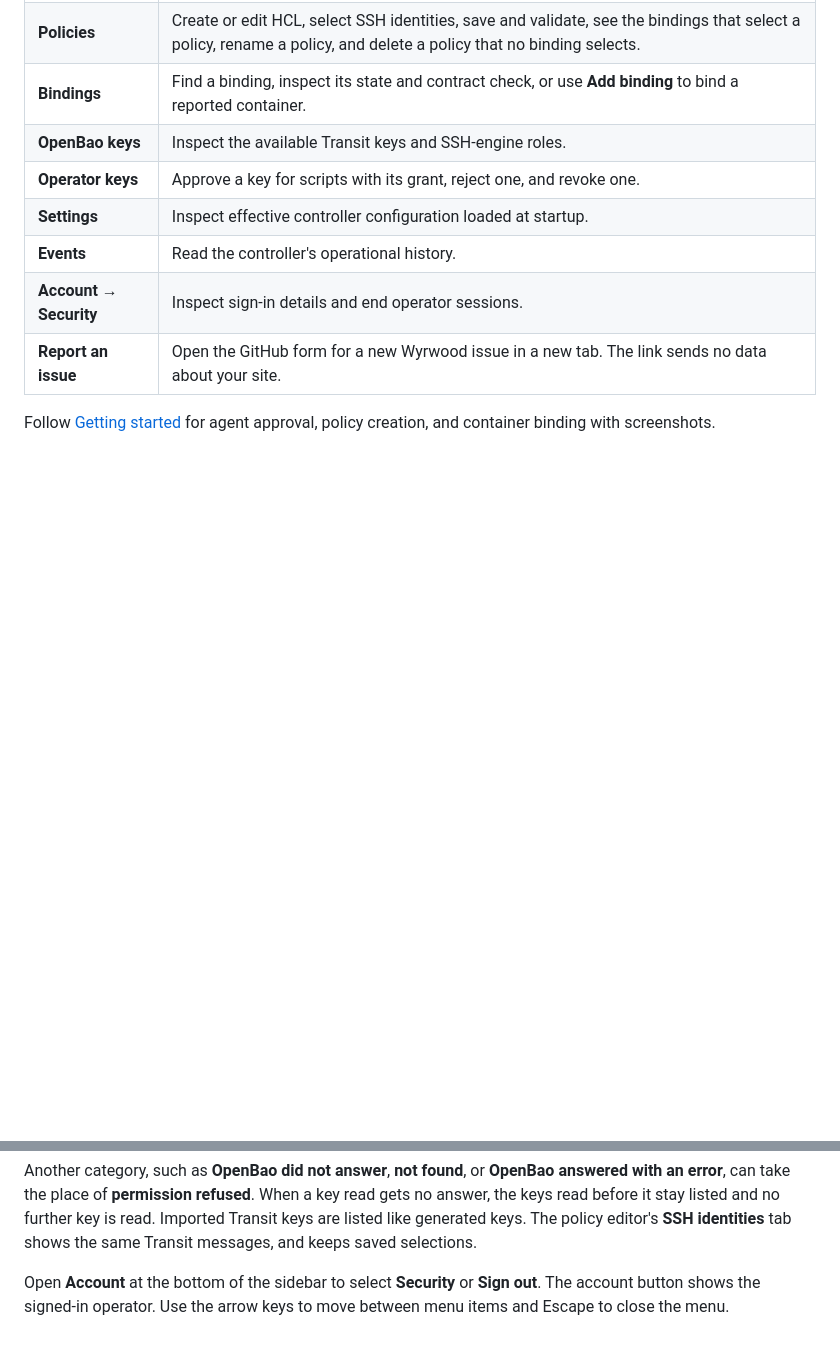
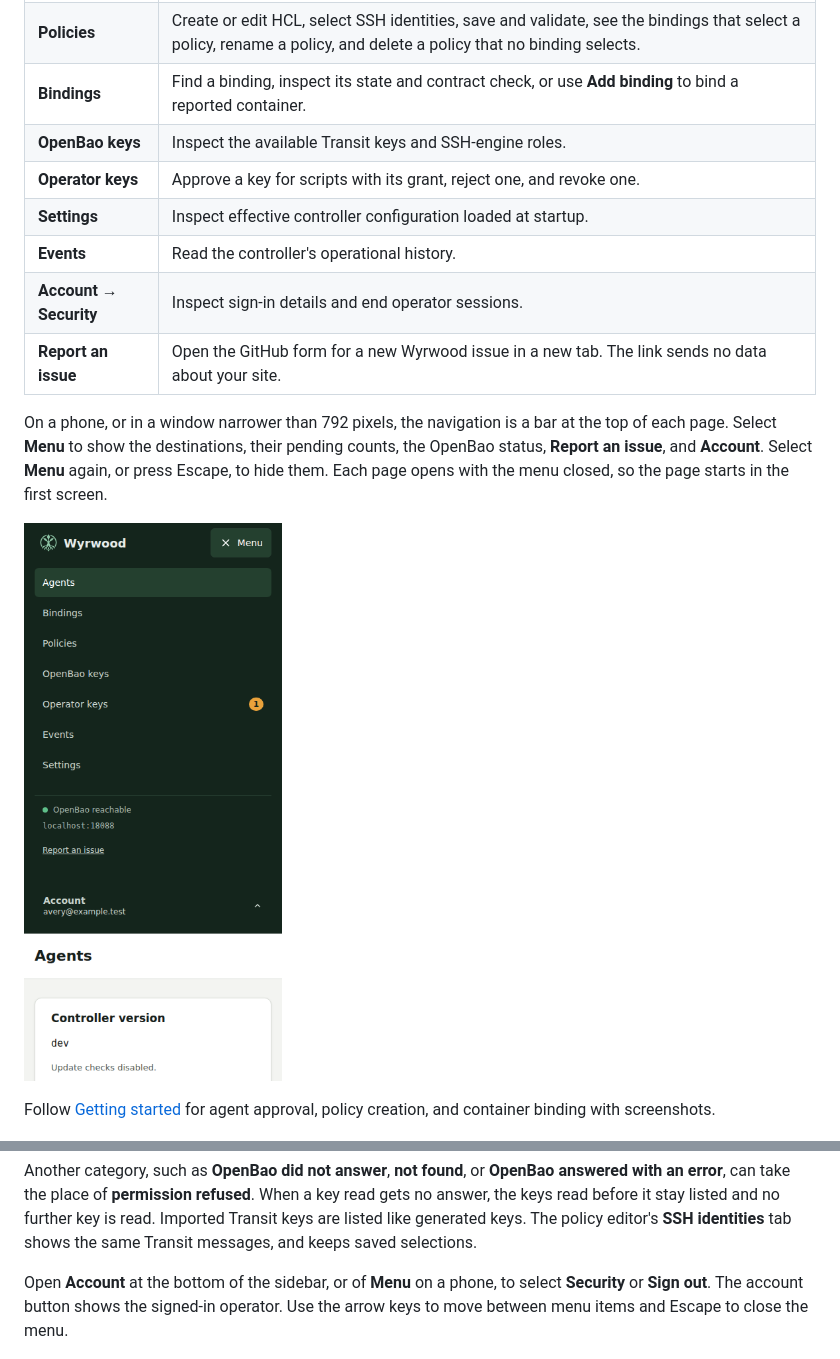
Before and after one commit to wyrd-company/wyrwood, a Markdown page: docs/user/operations.md, 2 parts joined by grey strips. Rendered like a GitHub page; pictures changed too: docs/user/assets/web-phone-menu.png (added); blank space fills up the shorter version.

```diff
--- a/docs/user/operations.md
+++ b/docs/user/operations.md
@@ -32,6 +32,14 @@ behind a reverse proxy that terminates TLS.
 | **Account → Security** | Inspect sign-in details and end operator sessions. |
 | **Report an issue** | Open the GitHub form for a new Wyrwood issue in a new tab. The link sends no data about your site. |
 
+On a phone, or in a window narrower than 792 pixels, the navigation is a bar
+at the top of each page. Select **Menu** to show the destinations, their
+pending counts, the OpenBao status, **Report an issue**, and **Account**.
+Select **Menu** again, or press Escape, to hide them. Each page opens with the
+menu closed, so the page starts in the first screen.
+
+![Open navigation menu at phone width](assets/web-phone-menu.png)
+
 Follow [Getting started](getting-started.md) for agent approval, policy
 creation, and container binding with screenshots.
 
@@ -53,9 +61,10 @@ and no further key is read. Imported Transit keys are listed
 like generated keys. The policy editor's **SSH identities** tab shows the same
 Transit messages, and keeps saved selections.
 
-Open **Account** at the bottom of the sidebar to select **Security** or
-**Sign out**. The account button shows the signed-in operator. Use the arrow
-keys to move between menu items and Escape to close the menu.
+Open **Account** at the bottom of the sidebar, or of **Menu** on a phone, to
+select **Security** or **Sign out**. The account button shows the signed-in
+operator. Use the arrow keys to move between menu items and Escape to close
+the menu.
 
 ![Account menu with Security and Sign out](assets/web-account-menu.png)
 
```
Also changed, not shown: .intentional/intents/phone-navigation-guide.md (added, +5 -0 lines), .intentional/intents/phone-navigation-menu.md (added, +5 -0 lines), docs/demo/README.md (+9 -0 lines), 7 other files.
